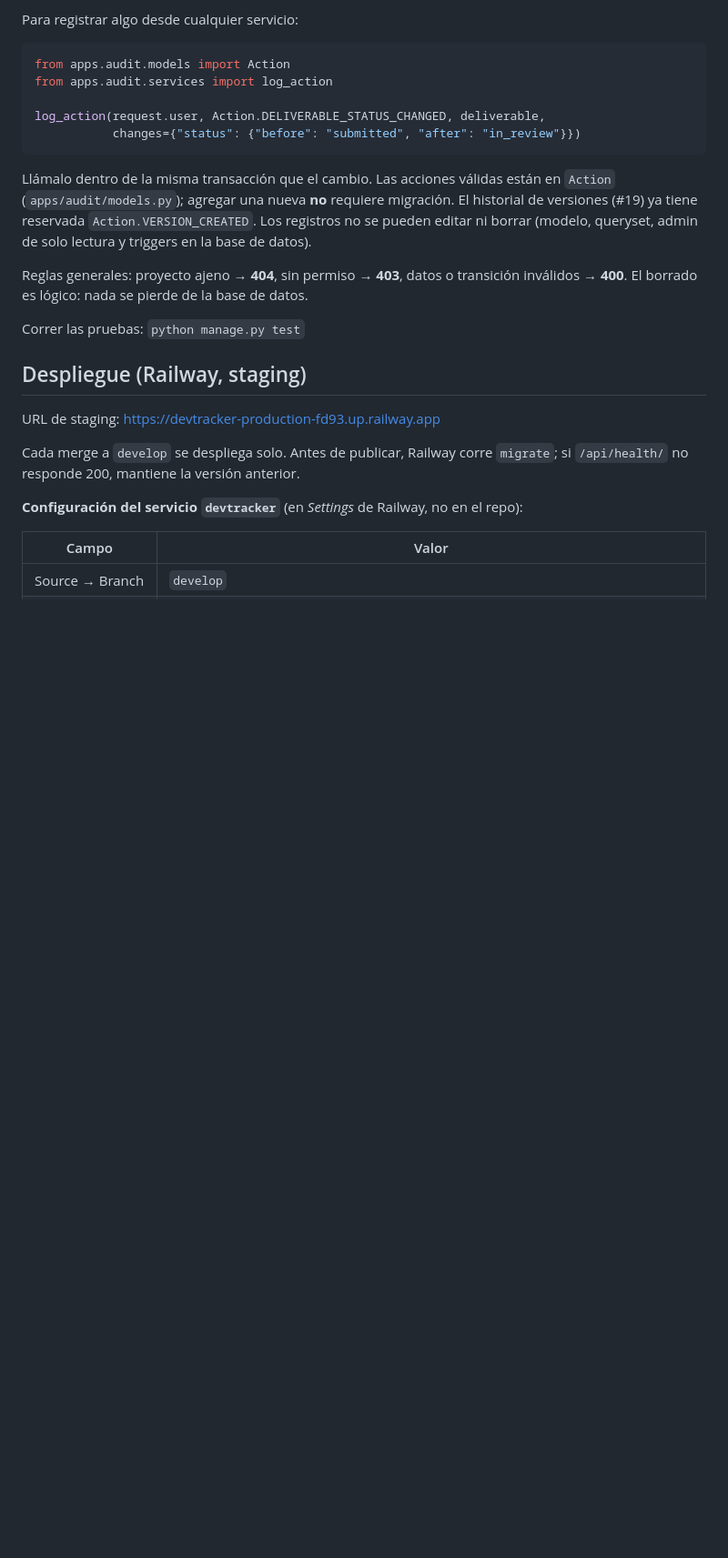
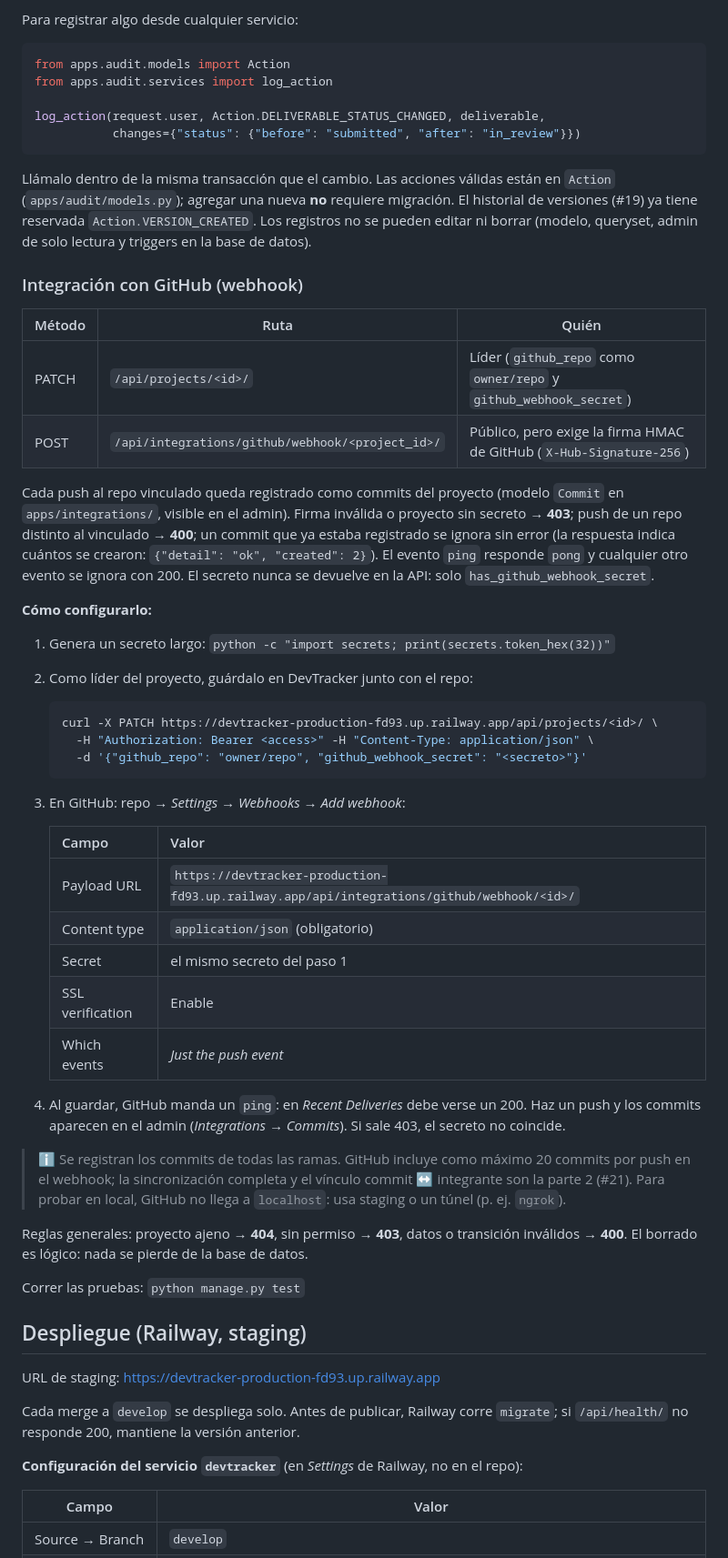
Before and after one commit to Eddie031-beep/devtracker, a Markdown page: README.md, the part around one of its changes. Shown at 91% size. GitHub-like rendering; blank space fills up the shorter version.

Commit message:
Documenta la configuración del webhook de GitHub en README
Co-Authored-By: Claude Opus 5.5 <noreply@anthropic.com>

````diff
--- a/README.md
+++ b/README.md
@@ -105,6 +105,48 @@ Llámalo dentro de la misma transacción que el cambio. Las acciones válidas es
 ya tiene reservada `Action.VERSION_CREATED`. Los registros no se pueden editar ni borrar
 (modelo, queryset, admin de solo lectura y triggers en la base de datos).
 
+### Integración con GitHub (webhook)
+
+| Método | Ruta | Quién |
+|---|---|---|
+| PATCH | `/api/projects/<id>/` | Líder (`github_repo` como `owner/repo` y `github_webhook_secret`) |
+| POST | `/api/integrations/github/webhook/<project_id>/` | Público, pero exige la firma HMAC de GitHub (`X-Hub-Signature-256`) |
+
+Cada push al repo vinculado queda registrado como commits del proyecto (modelo `Commit` en
+`apps/integrations/`, visible en el admin). Firma inválida o proyecto sin secreto → **403**;
+push de un repo distinto al vinculado → **400**; un commit que ya estaba registrado se ignora sin error
+(la respuesta indica cuántos se crearon: `{"detail": "ok", "created": 2}`). El evento `ping` responde
+`pong` y cualquier otro evento se ignora con 200. El secreto nunca se devuelve en la API: solo
+`has_github_webhook_secret`.
+
+**Cómo configurarlo:**
+
+1. Genera un secreto largo: `python -c "import secrets; print(secrets.token_hex(32))"`
+2. Como líder del proyecto, guárdalo en DevTracker junto con el repo:
+
+   ```bash
+   curl -X PATCH https://devtracker-production-fd93.up.railway.app/api/projects/<id>/ \
+     -H "Authorization: Bearer <access>" -H "Content-Type: application/json" \
+     -d '{"github_repo": "owner/repo", "github_webhook_secret": "<secreto>"}'
+   ```
+
+3. En GitHub: repo → *Settings* → *Webhooks* → *Add webhook*:
+
+   | Campo | Valor |
+   |---|---|
+   | Payload URL | `https://devtracker-production-fd93.up.railway.app/api/integrations/github/webhook/<id>/` |
+   | Content type | `application/json` (obligatorio) |
+   | Secret | el mismo secreto del paso 1 |
+   | SSL verification | Enable |
+   | Which events | *Just the push event* |
+
+4. Al guardar, GitHub manda un `ping`: en *Recent Deliveries* debe verse un 200. Haz un push y los
+   commits aparecen en el admin (*Integrations → Commits*). Si sale 403, el secreto no coincide.
+
+> ℹ️ Se registran los commits de todas las ramas. GitHub incluye como máximo 20 commits por push en el
+> webhook; la sincronización completa y el vínculo commit ↔ integrante son la parte 2 (#21).
+> Para probar en local, GitHub no llega a `localhost`: usa staging o un túnel (p. ej. `ngrok`).
+
 Reglas generales: proyecto ajeno → **404**, sin permiso → **403**, datos o transición inválidos → **400**.
 El borrado es lógico: nada se pierde de la base de datos.
 
````
Also changed, not shown: other parts of README.md (+1 -0 lines).
